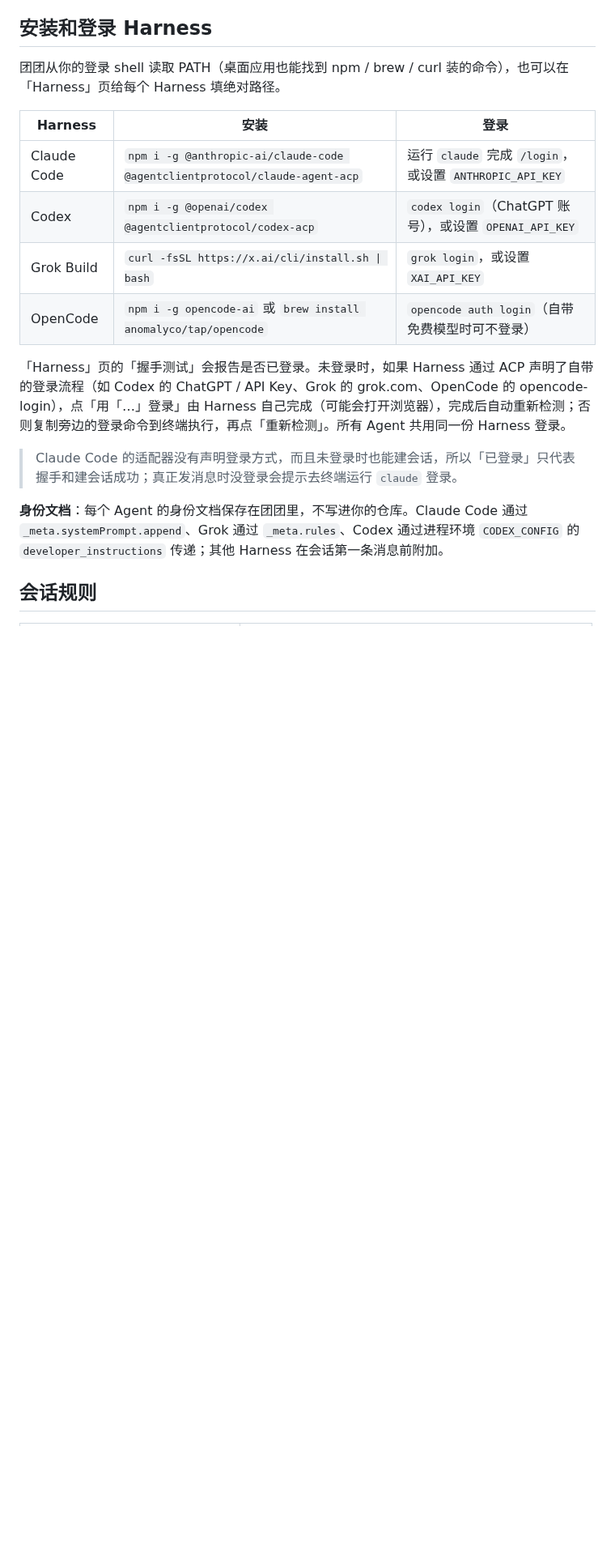
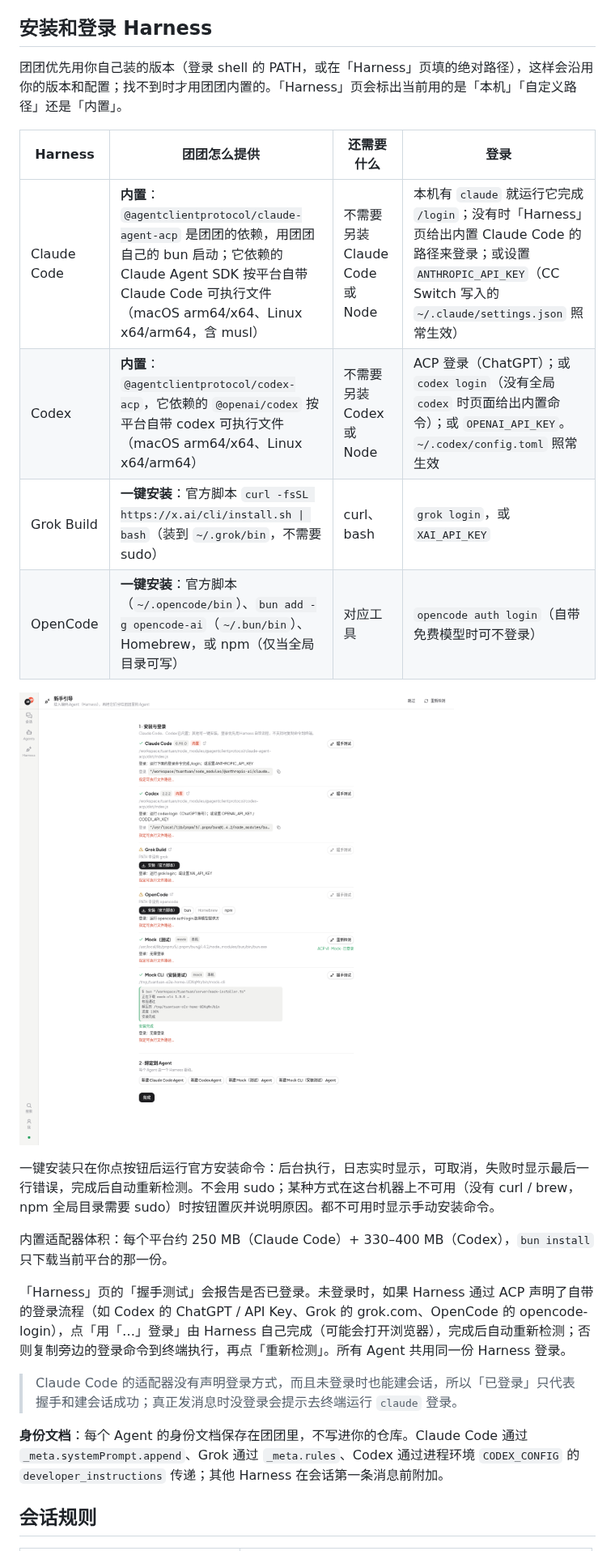
Before and after one commit to bosshanz/tuantuan, a Markdown page: README.md, the part around the change. Shown at 81% size. Rendered like a GitHub page; pictures changed too: docs/screenshots/harness.png (added); blank space fills up the shorter version.

Commit message:
Bundle Claude Code / Codex ACP adapters (PATH wins, bundled fallback); one-click user-level installs for Grok / OpenCode with streamed log and cancel

```diff
--- a/README.md
+++ b/README.md
@@ -39,14 +39,20 @@ bun dev          # 同时启动 API（:8787）和前端（:5173）
 
 ## 安装和登录 Harness
 
-团团从你的登录 shell 读取 PATH（桌面应用也能找到 npm / brew / curl 装的命令），也可以在「Harness」页给每个 Harness 填绝对路径。
+团团优先用你自己装的版本（登录 shell 的 PATH，或在「Harness」页填的绝对路径），这样会沿用你的版本和配置；找不到时才用团团内置的。「Harness」页会标出当前用的是「本机」「自定义路径」还是「内置」。
 
-| Harness | 安装 | 登录 |
-| --- | --- | --- |
-| Claude Code | `npm i -g @anthropic-ai/claude-code @agentclientprotocol/claude-agent-acp` | 运行 `claude` 完成 `/login`，或设置 `ANTHROPIC_API_KEY` |
-| Codex | `npm i -g @openai/codex @agentclientprotocol/codex-acp` | `codex login`（ChatGPT 账号），或设置 `OPENAI_API_KEY` |
-| Grok Build | `curl -fsSL https://x.ai/cli/install.sh \| bash` | `grok login`，或设置 `XAI_API_KEY` |
-| OpenCode | `npm i -g opencode-ai` 或 `brew install anomalyco/tap/opencode` | `opencode auth login`（自带免费模型时可不登录） |
+| Harness | 团团怎么提供 | 还需要什么 | 登录 |
+| --- | --- | --- | --- |
+| Claude Code | **内置**：`@agentclientprotocol/claude-agent-acp` 是团团的依赖，用团团自己的 bun 启动；它依赖的 Claude Agent SDK 按平台自带 Claude Code 可执行文件（macOS arm64/x64、Linux x64/arm64，含 musl） | 不需要另装 Claude Code 或 Node | 本机有 `claude` 就运行它完成 `/login`；没有时「Harness」页给出内置 Claude Code 的路径来登录；或设置 `ANTHROPIC_API_KEY`（CC Switch 写入的 `~/.claude/settings.json` 照常生效） |
+| Codex | **内置**：`@agentclientprotocol/codex-acp`，它依赖的 `@openai/codex` 按平台自带 codex 可执行文件（macOS arm64/x64、Linux x64/arm64） | 不需要另装 Codex 或 Node | ACP 登录（ChatGPT）；或 `codex login`（没有全局 `codex` 时页面给出内置命令）；或 `OPENAI_API_KEY`。`~/.codex/config.toml` 照常生效 |
+| Grok Build | **一键安装**：官方脚本 `curl -fsSL https://x.ai/cli/install.sh \| bash`（装到 `~/.grok/bin`，不需要 sudo） | curl、bash | `grok login`，或 `XAI_API_KEY` |
+| OpenCode | **一键安装**：官方脚本（`~/.opencode/bin`）、`bun add -g opencode-ai`（`~/.bun/bin`）、Homebrew，或 npm（仅当全局目录可写） | 对应工具 | `opencode auth login`（自带免费模型时可不登录） |
+
+![Harness 页：内置适配器与一键安装](docs/screenshots/harness.png)
+
+一键安装只在你点按钮后运行官方安装命令：后台执行，日志实时显示，可取消，失败时显示最后一行错误，完成后自动重新检测。不会用 sudo；某种方式在这台机器上不可用（没有 curl / brew，npm 全局目录需要 sudo）时按钮置灰并说明原因。都不可用时显示手动安装命令。
+
+内置适配器体积：每个平台约 250 MB（Claude Code）+ 330–400 MB（Codex），`bun install` 只下载当前平台的那一份。
 
 「Harness」页的「握手测试」会报告是否已登录。未登录时，如果 Harness 通过 ACP 声明了自带的登录流程（如 Codex 的 ChatGPT / API Key、Grok 的 grok.com、OpenCode 的 opencode-login），点「用「…」登录」由 Harness 自己完成（可能会打开浏览器），完成后自动重新检测；否则复制旁边的登录命令到终端执行，再点「重新检测」。所有 Agent 共用同一份 Harness 登录。
 
```
Also changed, not shown: docs/architecture.md (+6 -0 lines), 15 other files.
